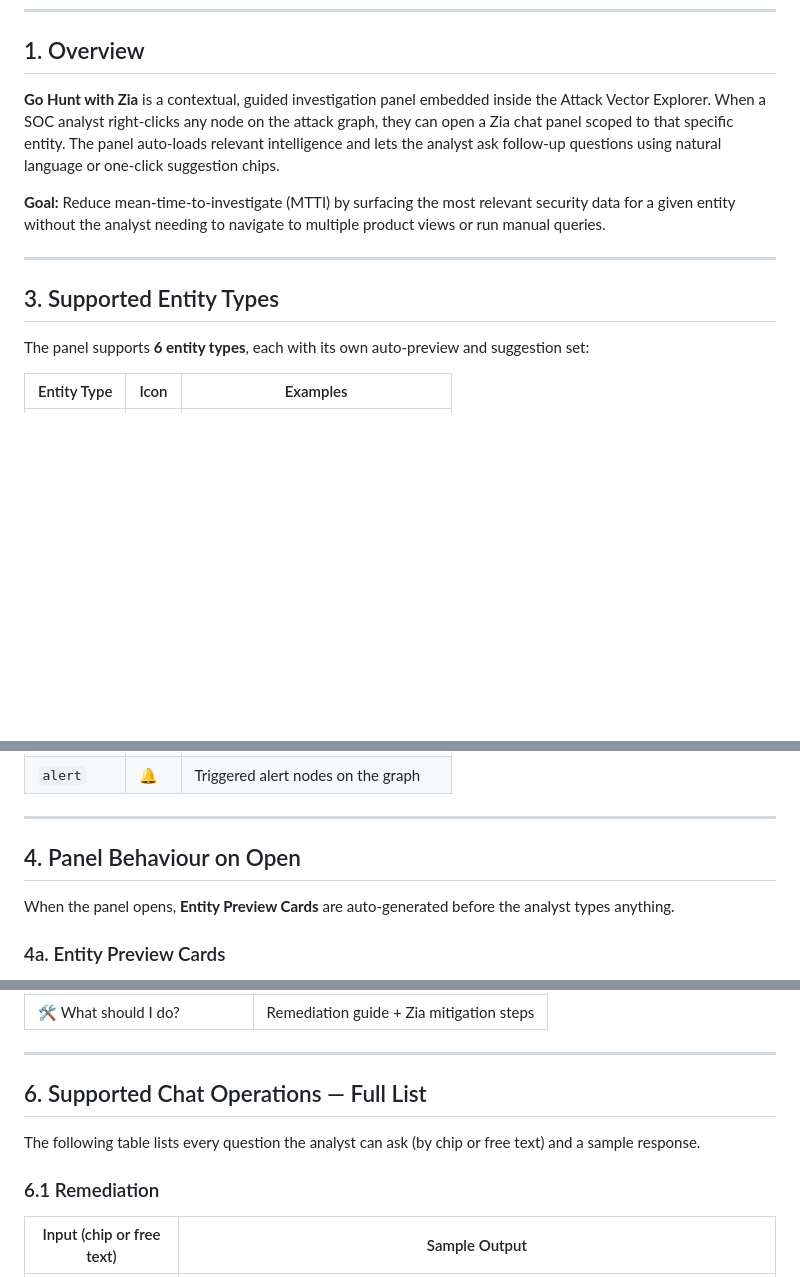
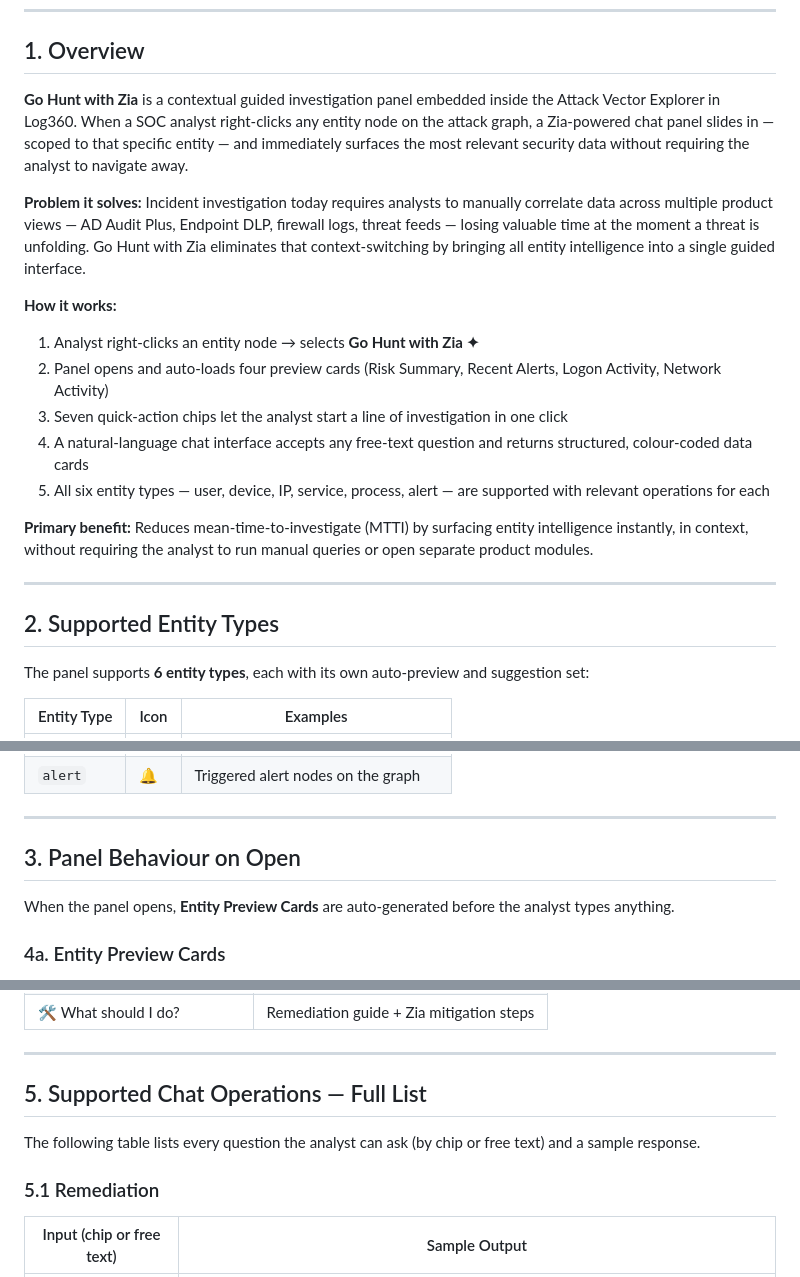
Before and after one commit to saai-ram-17274/PM, a Markdown page: Alert_investigation/V6/GUIDED_INVESTIGATION_SPEC.md, 3 parts joined by grey strips. Rendered like a GitHub page; blank space fills up the shorter version.

Commit message:
docs(spec): reconstruct overview and fix section numbering

```diff
--- a/Alert_investigation/V6/GUIDED_INVESTIGATION_SPEC.md
+++ b/Alert_investigation/V6/GUIDED_INVESTIGATION_SPEC.md
@@ -5,13 +5,22 @@
 
 ## 1. Overview
 
-**Go Hunt with Zia** is a contextual, guided investigation panel embedded inside the Attack Vector Explorer. When a SOC analyst right-clicks any node on the attack graph, they can open a Zia chat panel scoped to that specific entity. The panel auto-loads relevant intelligence and lets the analyst ask follow-up questions using natural language or one-click suggestion chips.
+**Go Hunt with Zia** is a contextual guided investigation panel embedded inside the Attack Vector Explorer in Log360. When a SOC analyst right-clicks any entity node on the attack graph, a Zia-powered chat panel slides in — scoped to that specific entity — and immediately surfaces the most relevant security data without requiring the analyst to navigate away.
 
-**Goal:** Reduce mean-time-to-investigate (MTTI) by surfacing the most relevant security data for a given entity without the analyst needing to navigate to multiple product views or run manual queries.
+**Problem it solves:** Incident investigation today requires analysts to manually correlate data across multiple product views — AD Audit Plus, Endpoint DLP, firewall logs, threat feeds — losing valuable time at the moment a threat is unfolding. Go Hunt with Zia eliminates that context-switching by bringing all entity intelligence into a single guided interface.
+
+**How it works:**
+1. Analyst right-clicks an entity node → selects **Go Hunt with Zia ✦**
+2. Panel opens and auto-loads four preview cards (Risk Summary, Recent Alerts, Logon Activity, Network Activity)
+3. Seven quick-action chips let the analyst start a line of investigation in one click
+4. A natural-language chat interface accepts any free-text question and returns structured, colour-coded data cards
+5. All six entity types — user, device, IP, service, process, alert — are supported with relevant operations for each
+
+**Primary benefit:** Reduces mean-time-to-investigate (MTTI) by surfacing entity intelligence instantly, in context, without requiring the analyst to run manual queries or open separate product modules.
 
 ---
 
-## 3. Supported Entity Types
+## 2. Supported Entity Types
 
 The panel supports **6 entity types**, each with its own auto-preview and suggestion set:
 
@@ -26,7 +35,7 @@ The panel supports **6 entity types**, each with its own auto-preview and sugges
 
 ---
 
-## 4. Panel Behaviour on Open
+## 3. Panel Behaviour on Open
 
 When the panel opens, **Entity Preview Cards** are auto-generated before the analyst types anything.
 
@@ -60,11 +69,11 @@ The same **7 chips** appear for every entity type, so the analyst always knows w
 
 ---
 
-## 6. Supported Chat Operations — Full List
+## 5. Supported Chat Operations — Full List
 
 The following table lists every question the analyst can ask (by chip or free text) and a sample response.
 
-### 6.1 Remediation
+### 5.1 Remediation
 
 | Input (chip or free text) | Sample Output |
 |--------------------------|---------------|
```
Also changed, not shown: other parts of Alert_investigation/V6/GUIDED_INVESTIGATION_SPEC.md (+10 -10 lines).
